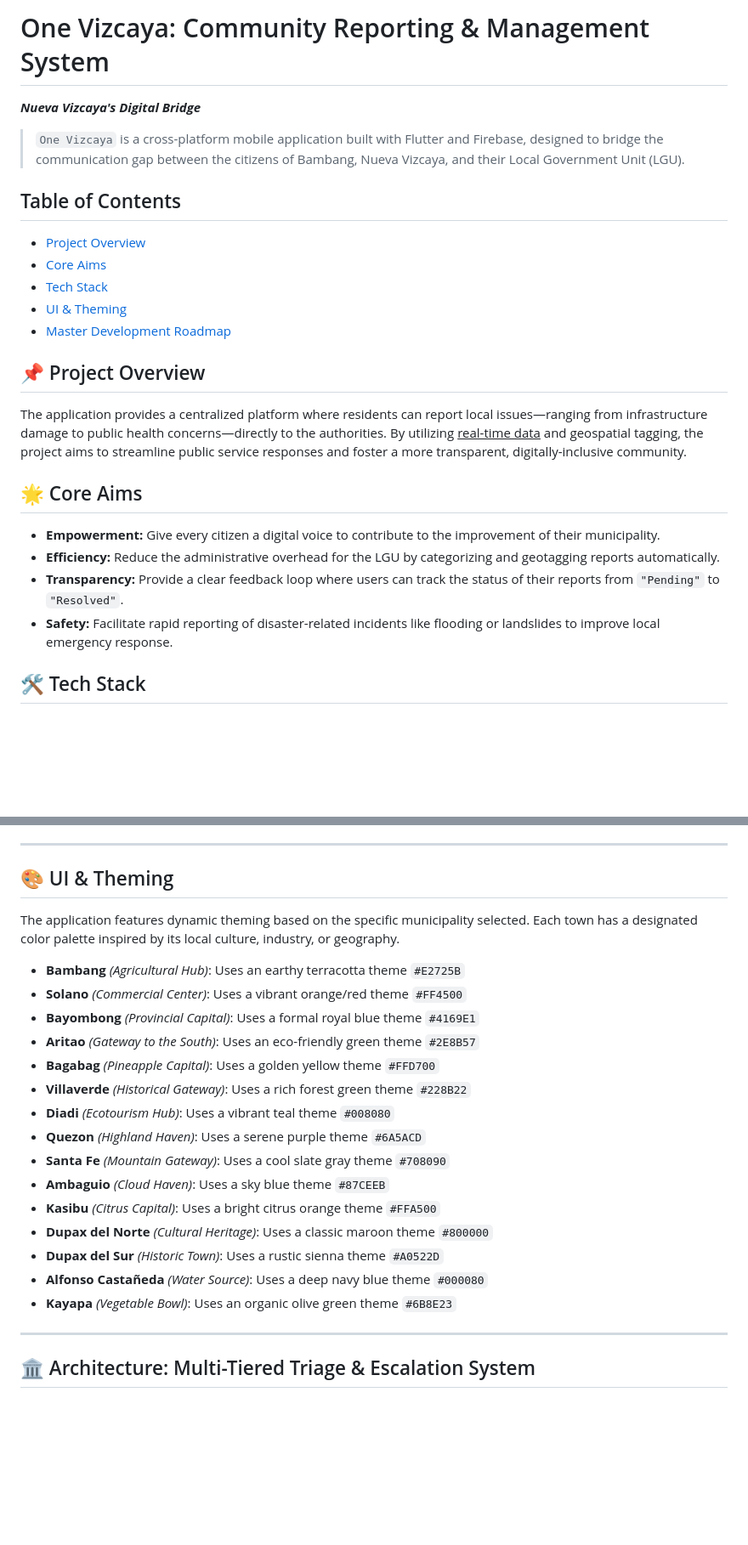
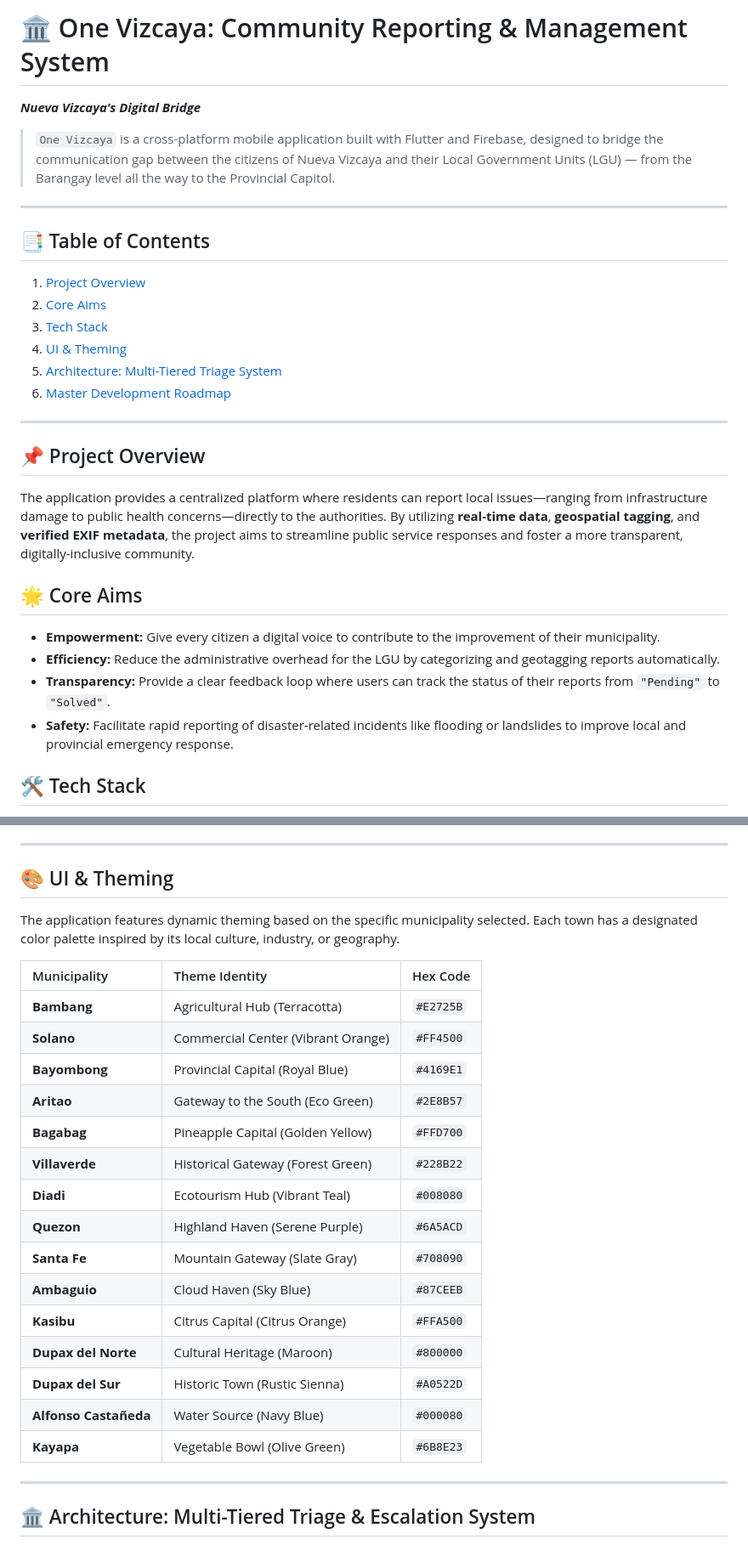
Before and after one commit to Project-Vizcaya/One-Vizcaya, a Markdown page: README.md, 2 parts joined by grey strips. Shown at 85% size. Drawn GitHub-style; blank space fills up the shorter version.

```diff
--- a/README.md
+++ b/README.md
@@ -1,26 +1,27 @@
-# One Vizcaya: Community Reporting & Management System
+# 🏛️ One Vizcaya: Community Reporting & Management System
 
 ***Nueva Vizcaya's Digital Bridge***
 
-> `One Vizcaya` is a cross-platform mobile application built with Flutter and Firebase, designed to bridge the communication gap between the citizens of Bambang, Nueva Vizcaya, and their Local Government Unit (LGU).
+> `One Vizcaya` is a cross-platform mobile application built with Flutter and Firebase, designed to bridge the communication gap between the citizens of Nueva Vizcaya and their Local Government Units (LGU) — from the Barangay level all the way to the Provincial Capitol.
 
-## Table of Contents
-* [Project Overview](#project-overview)
-* [Core Aims](#core-aims)
-* [Tech Stack](#tech-stack)
-* [UI & Theming](#ui-theming)
-* [Master Development Roadmap](#development-roadmap)
+---
 
-<a id="project-overview"></a>
+## 📑 Table of Contents
+1. [Project Overview](#-project-overview)
+2. [Core Aims](#-core-aims)
+3. [Tech Stack](#-tech-stack)
+4. [UI & Theming](#-ui--theming)
+5. [Architecture: Multi-Tiered Triage System](#%EF%B8%8F-architecture-multi-tiered-triage--escalation-system)
+6. [Master Development Roadmap](#-master-development-roadmap)
+
+---
+
 ## 📌 Project Overview
+The application provides a centralized platform where residents can report local issues—ranging from infrastructure damage to public health concerns—directly to the authorities. By utilizing **real-time data**, **geospatial tagging**, and **verified EXIF metadata**, the project aims to streamline public service responses and foster a more transparent, digitally-inclusive community.
 
-The application provides a centralized platform where residents can report local issues—ranging from infrastructure damage to public health concerns—directly to the authorities. By utilizing <ins>real-time data</ins> and geospatial tagging, the project aims to streamline public service responses and foster a more transparent, digitally-inclusive community.
-
-<a id="core-aims"></a>
 ## 🌟 Core Aims
-
 * **Empowerment:** Give every citizen a digital voice to contribute to the improvement of their municipality.
 * **Efficiency:** Reduce the administrative overhead for the LGU by categorizing and geotagging reports automatically.
-* **Transparency:** Provide a clear feedback loop where users can track the status of their reports from `"Pending"` to `"Resolved"`.
-* **Safety:** Facilitate rapid reporting of disaster-related incidents like flooding or landslides to improve local emergency response.
+* **Transparency:** Provide a clear feedback loop where users can track the status of their reports from `"Pending"` to `"Solved"`.
+* **Safety:** Facilitate rapid reporting of disaster-related incidents like flooding or landslides to improve local and provincial emergency response.
 
@@ -38,22 +37,23 @@ The application provides a centralized platform where residents can report local
 ## 🎨 UI & Theming
-
 The application features dynamic theming based on the specific municipality selected. Each town has a designated color palette inspired by its local culture, industry, or geography.
 
-* **Bambang** _(Agricultural Hub)_: Uses an earthy terracotta theme `#E2725B`
-* **Solano** _(Commercial Center)_: Uses a vibrant orange/red theme `#FF4500`
-* **Bayombong** _(Provincial Capital)_: Uses a formal royal blue theme `#4169E1`
-* **Aritao** _(Gateway to the South)_: Uses an eco-friendly green theme `#2E8B57`
-* **Bagabag** _(Pineapple Capital)_: Uses a golden yellow theme `#FFD700`
-* **Villaverde** _(Historical Gateway)_: Uses a rich forest green theme `#228B22`
-* **Diadi** _(Ecotourism Hub)_: Uses a vibrant teal theme `#008080`
-* **Quezon** _(Highland Haven)_: Uses a serene purple theme `#6A5ACD`
-* **Santa Fe** _(Mountain Gateway)_: Uses a cool slate gray theme `#708090`
-* **Ambaguio** _(Cloud Haven)_: Uses a sky blue theme `#87CEEB`
-* **Kasibu** _(Citrus Capital)_: Uses a bright citrus orange theme `#FFA500`
-* **Dupax del Norte** _(Cultural Heritage)_: Uses a classic maroon theme `#800000`
-* **Dupax del Sur** _(Historic Town)_: Uses a rustic sienna theme `#A0522D`
-* **Alfonso Castañeda** _(Water Source)_: Uses a deep navy blue theme `#000080`
-* **Kayapa** _(Vegetable Bowl)_: Uses an organic olive green theme `#6B8E23`
+| Municipality | Theme Identity | Hex Code |
+| :--- | :--- | :--- |
+| **Bambang** | Agricultural Hub (Terracotta) | `#E2725B` |
+| **Solano** | Commercial Center (Vibrant Orange) | `#FF4500` |
+| **Bayombong** | Provincial Capital (Royal Blue) | `#4169E1` |
+| **Aritao** | Gateway to the South (Eco Green) | `#2E8B57` |
+| **Bagabag** | Pineapple Capital (Golden Yellow) | `#FFD700` |
+| **Villaverde** | Historical Gateway (Forest Green) | `#228B22` |
+| **Diadi** | Ecotourism Hub (Vibrant Teal) | `#008080` |
+| **Quezon** | Highland Haven (Serene Purple) | `#6A5ACD` |
+| **Santa Fe** | Mountain Gateway (Slate Gray) | `#708090` |
+| **Ambaguio** | Cloud Haven (Sky Blue) | `#87CEEB` |
+| **Kasibu** | Citrus Capital (Citrus Orange) | `#FFA500` |
+| **Dupax del Norte** | Cultural Heritage (Maroon) | `#800000` |
+| **Dupax del Sur** | Historic Town (Rustic Sienna) | `#A0522D` |
+| **Alfonso Castañeda**| Water Source (Navy Blue) | `#000080` |
+| **Kayapa** | Vegetable Bowl (Olive Green) | `#6B8E23` |
 
 ---
 
```
Also changed, not shown: other parts of README.md (+20 -31 lines).
